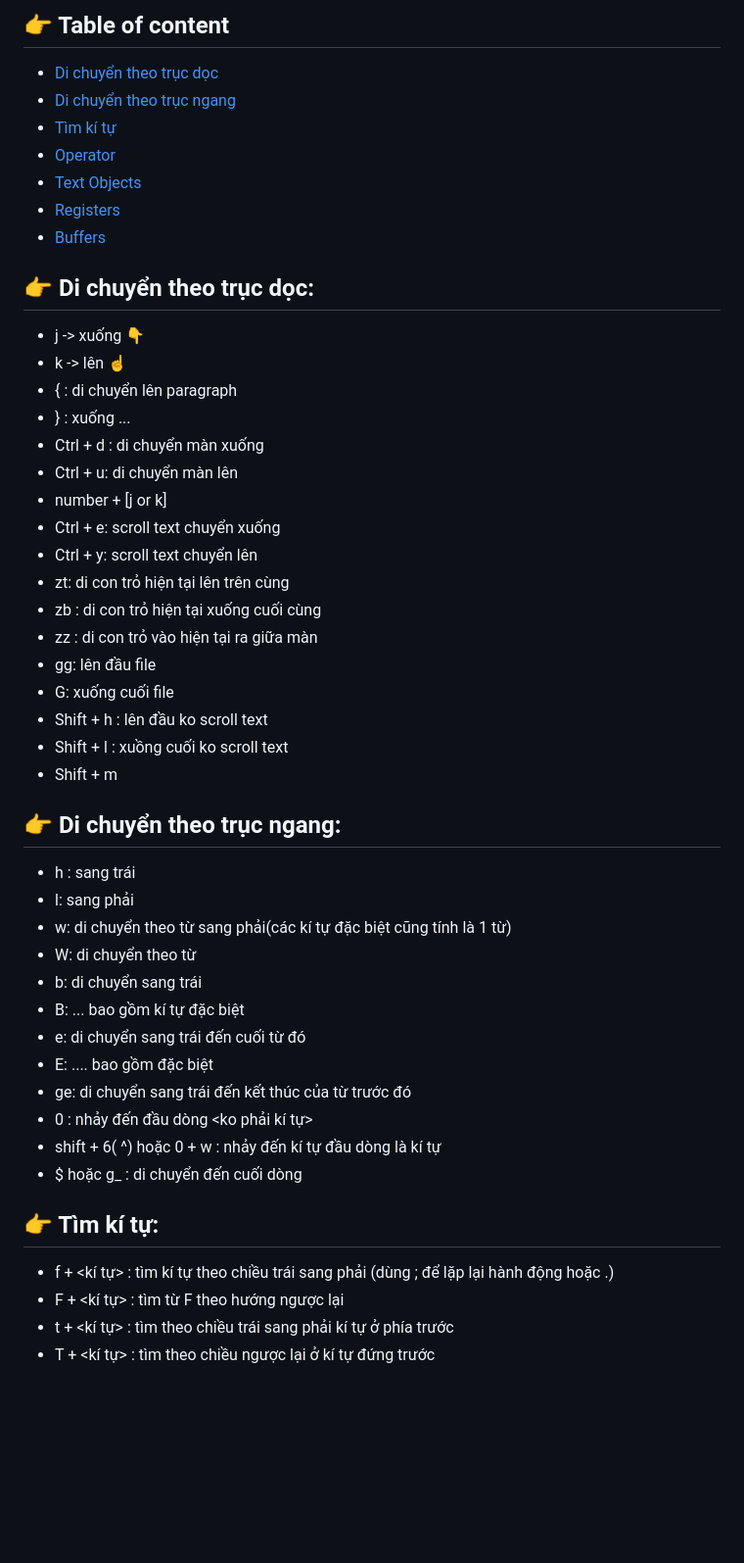
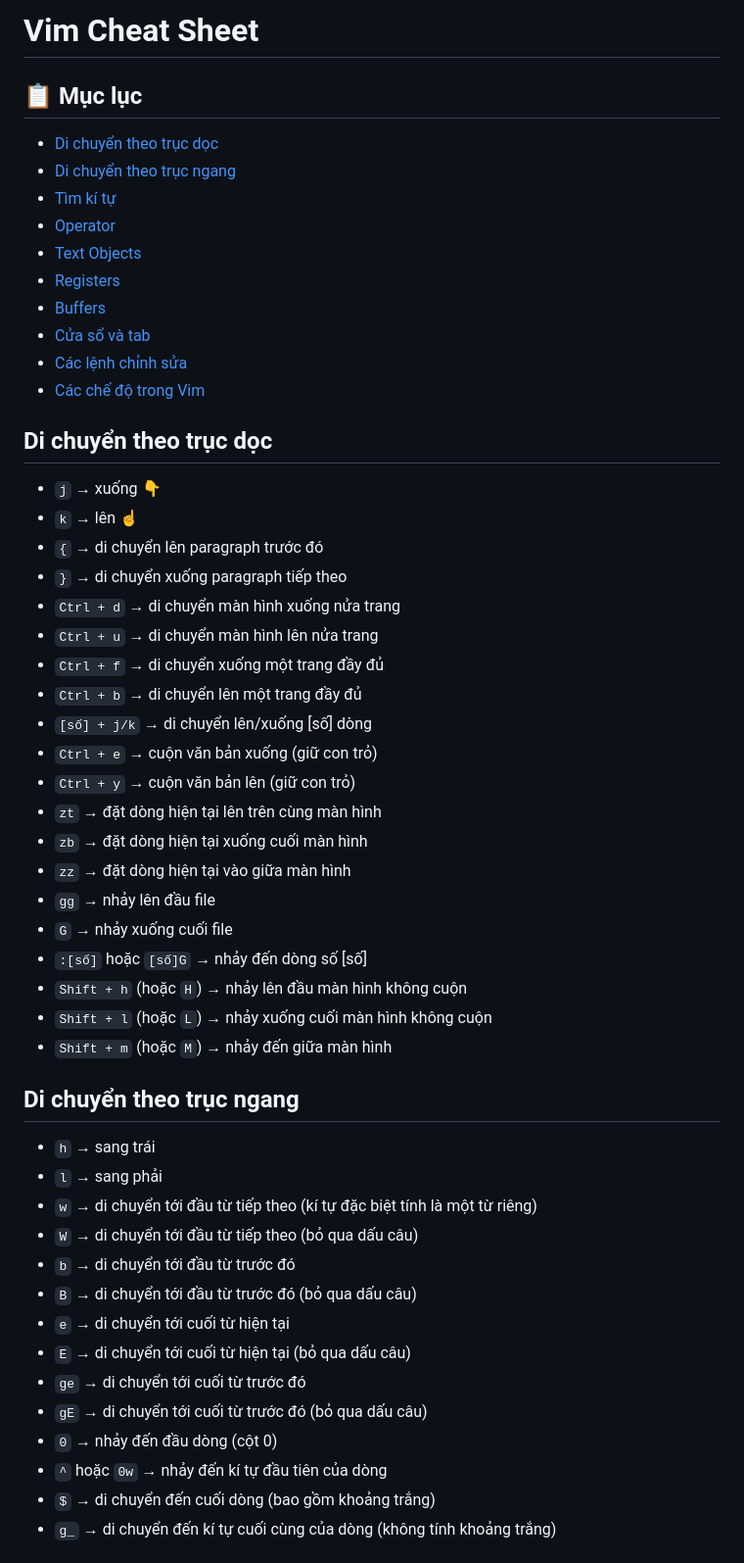
Before and after one commit to snsar/My-Vim-cheat-sheet, a Markdown page: README.md, the part around one of its changes. Shown at 98% size. Drawn GitHub-style; blank space fills up the shorter version.

```diff
--- a/README.md
+++ b/README.md
@@ -1,48 +1,52 @@
-## :point_right: Table of content
-- [Di chuyển theo trục dọc](#point_right-di-chuyển-theo-trục-dọc)
-- [Di chuyển theo trục ngang](#point_right-di-chuyển-theo-trục-ngang)
-- [Tìm kí tự](#point_right-tìm-kí-tự)
-- [Operator](#point_right-tìm-kí-tự)
-- [Text Objects](#point_right-text-objects)
-- [Registers](#-registers-)
-- [Buffers](#-buffers)
-## :point_right: Di chuyển theo trục dọc:
+# Vim Cheat Sheet
 
-- j ->  xuống 👇
-- k -> lên ☝
-- { : di chuyển lên paragraph
-- } : xuống ...
-- Ctrl + d : di chuyển màn xuống
-- Ctrl + u: di chuyển màn lên
-- number + [j or k]
-- Ctrl + e: scroll text chuyển xuống
-- Ctrl + y: scroll text chuyển lên
-- zt: di con trỏ hiện tại lên trên cùng
-- zb : di con trỏ hiện tại xuống cuối cùng
-- zz : di con trỏ vào hiện tại ra giữa màn
-- gg: lên đầu file
-- G: xuống cuối file
-- Shift + h : lên đầu ko scroll text
-- Shift + l : xuồng cuối ko scroll text
-- Shift + m
+## 📋 Mục lục
+- [Di chuyển theo trục dọc](#di-chuyển-theo-trục-dọc)
+- [Di chuyển theo trục ngang](#di-chuyển-theo-trục-ngang)
+- [Tìm kí tự](#tìm-kí-tự)
+- [Operator](#operator)
+- [Text Objects](#text-objects)
+- [Registers](#registers)
+- [Buffers](#buffers)
+- [Cửa sổ và tab](#cửa-sổ-và-tab)
+- [Các lệnh chỉnh sửa](#các-lệnh-chỉnh-sửa)
+- [Các chế độ trong Vim](#các-chế-độ-trong-vim)
 
-## :point_right: Di chuyển theo trục ngang:
-- h : sang trái
-- l: sang phải
-- w: di chuyển theo từ sang phải(các kí tự đặc biệt cũng tính là 1 từ)
-- W: di chuyển theo từ
-- b: di chuyển sang trái
-- B: ... bao gồm kí tự đặc biệt
-- e: di chuyển sang trái đến cuối từ đó
-- E: .... bao gồm đặc biệt
-- ge: di chuyển sang trái đến kết thúc của từ trước đó
-- 0 : nhảy đến đầu dòng <ko phải kí tự>
-- shift + 6( ^) hoặc 0 + w : nhảy đến kí tự đầu dòng là kí tự
-- $ hoặc g_ : di chuyển đến cuối dòng
+## Di chuyển theo trục dọc
+- `j` → xuống 👇
+- `k` → lên ☝
+- `{` → di chuyển lên paragraph trước đó
+- `}` → di chuyển xuống paragraph tiếp theo
+- `Ctrl + d` → di chuyển màn hình xuống nửa trang
+- `Ctrl + u` → di chuyển màn hình lên nửa trang
+- `Ctrl + f` → di chuyển xuống một trang đầy đủ
+- `Ctrl + b` → di chuyển lên một trang đầy đủ
+- `[số] + j/k` → di chuyển lên/xuống [số] dòng
+- `Ctrl + e` → cuộn văn bản xuống (giữ con trỏ)
+- `Ctrl + y` → cuộn văn bản lên (giữ con trỏ)
+- `zt` → đặt dòng hiện tại lên trên cùng màn hình
+- `zb` → đặt dòng hiện tại xuống cuối màn hình
+- `zz` → đặt dòng hiện tại vào giữa màn hình
+- `gg` → nhảy lên đầu file
+- `G` → nhảy xuống cuối file
+- `:[số]` hoặc `[số]G` → nhảy đến dòng số [số]
+- `Shift + h` (hoặc `H`) → nhảy lên đầu màn hình không cuộn
+- `Shift + l` (hoặc `L`) → nhảy xuống cuối màn hình không cuộn
+- `Shift + m` (hoặc `M`) → nhảy đến giữa màn hình
 
-## :point_right: Tìm kí tự:
-- f + <kí tự> : tìm kí tự theo chiều trái sang phải (dùng ; để lặp lại hành động hoặc .)
-- F + <kí tự> : tìm từ F theo hướng ngược lại
-- t + <kí tự> : tìm theo chiều trái sang phải kí tự ở phía trước
-- T + <kí tự> : tìm theo chiều ngược lại ở kí tự đứng trước
+## Di chuyển theo trục ngang
+- `h` → sang trái
+- `l` → sang phải
+- `w` → di chuyển tới đầu từ tiếp theo (kí tự đặc biệt tính là một từ riêng)
+- `W` → di chuyển tới đầu từ tiếp theo (bỏ qua dấu câu)
+- `b` → di chuyển tới đầu từ trước đó
+- `B` → di chuyển tới đầu từ trước đó (bỏ qua dấu câu)
+- `e` → di chuyển tới cuối từ hiện tại
+- `E` → di chuyển tới cuối từ hiện tại (bỏ qua dấu câu)
+- `ge` → di chuyển tới cuối từ trước đó
+- `gE` → di chuyển tới cuối từ trước đó (bỏ qua dấu câu)
+- `0` → nhảy đến đầu dòng (cột 0)
+- `^` hoặc `0w` → nhảy đến kí tự đầu tiên của dòng
+- `$` → di chuyển đến cuối dòng (bao gồm khoảng trắng)
+- `g_` → di chuyển đến kí tự cuối cùng của dòng (không tính khoảng trắng)
 
```
Also changed, not shown: other parts of README.md (+146 -53 lines).
